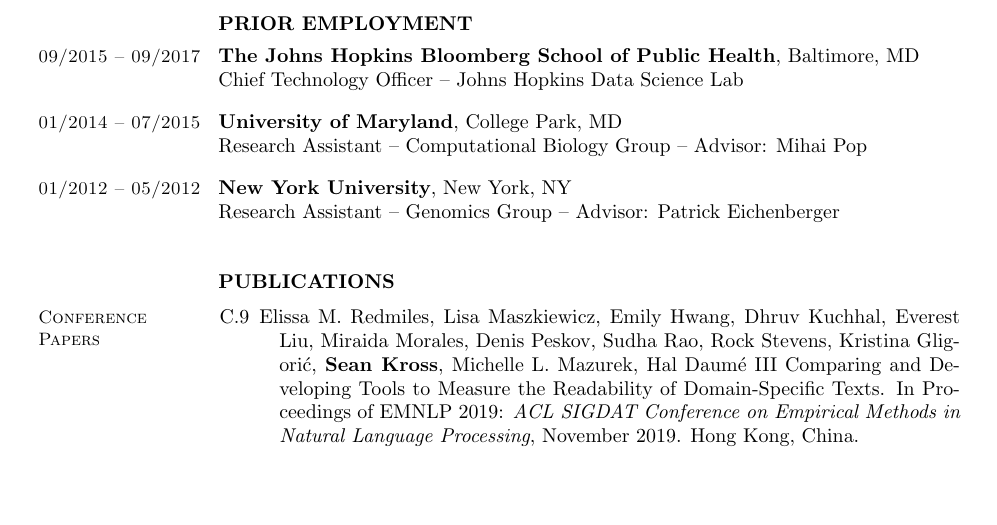
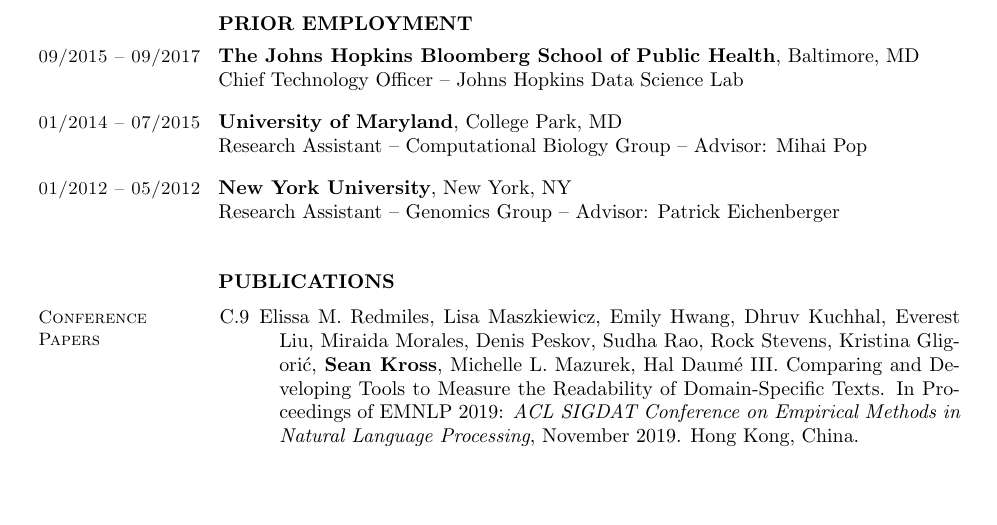
Before and after one commit to seankross/cv, a LaTeX CV (sean-kross-cv.tex): part of page 1 of 3, cut so that both start at the same text. Compiled offline with pdfLaTeX.

Commit message:
fixed typo

```diff
--- a/sean-kross-cv.tex
+++ b/sean-kross-cv.tex
@@ -134,7 +134,7 @@
 
 \item[C.9] Elissa M.\ Redmiles, Lisa Maszkiewicz, Emily Hwang, Dhruv Kuchhal,
 Everest Liu, Miraida Morales, Denis Peskov, Sudha Rao, Rock Stevens,
-Kristina Gligorić, \textbf{Sean Kross}, Michelle L.\ Mazurek, Hal Daumé  III
+Kristina Gligorić, \textbf{Sean Kross}, Michelle L.\ Mazurek, Hal Daumé III.
 Comparing and Developing Tools to Measure the Readability of Domain-Specific
 Texts. In Proceedings of EMNLP 2019: \emph{ACL SIGDAT Conference on Empirical
 Methods in Natural Language Processing}, November 2019. Hong Kong, China.
```
Also changed, not shown: docs/sean-kross-cv.pdf.
